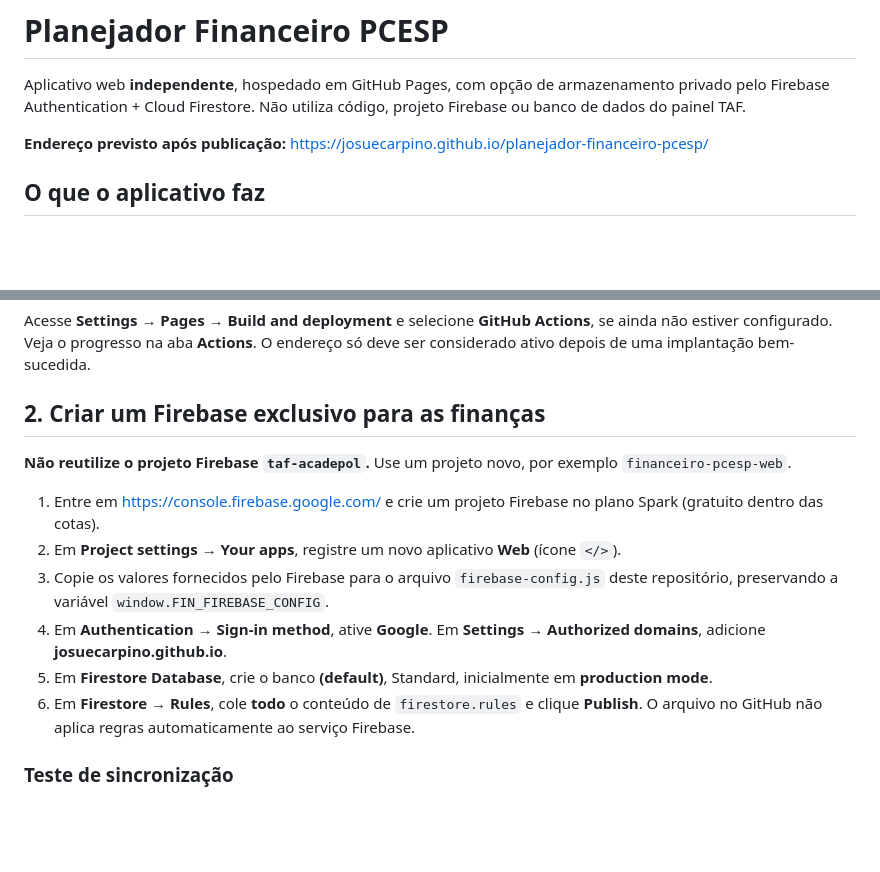
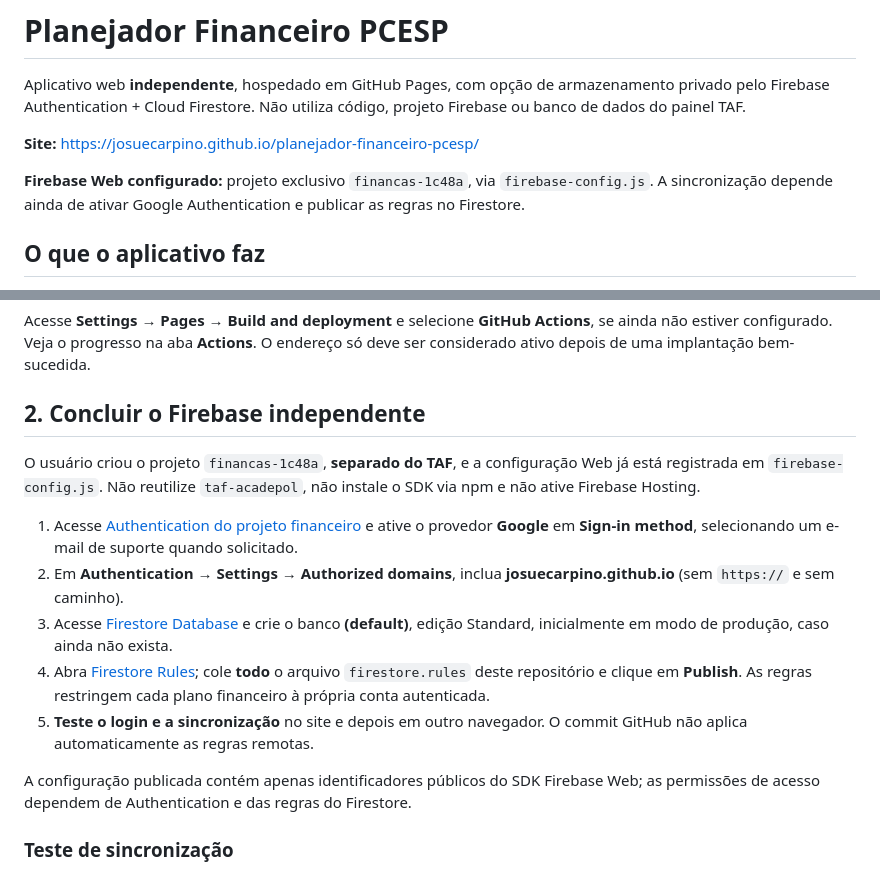
Before and after one commit to JosueCarpino/planejador-financeiro-pcesp, a Markdown page: README.md, 2 parts joined by grey strips. GitHub-like rendering; blank space fills up the shorter version.

Commit message:
docs: atualizar setup do Firebase exclusivo financas-1c48a

```diff
--- a/README.md
+++ b/README.md
@@ -2,7 +2,9 @@
 
 Aplicativo web **independente**, hospedado em GitHub Pages, com opção de armazenamento privado pelo Firebase Authentication + Cloud Firestore. Não utiliza código, projeto Firebase ou banco de dados do painel TAF.
 
-**Endereço previsto após publicação:** https://josuecarpino.github.io/planejador-financeiro-pcesp/
+**Site:** https://josuecarpino.github.io/planejador-financeiro-pcesp/
+
+**Firebase Web configurado:** projeto exclusivo `financas-1c48a`, via `firebase-config.js`. A sincronização depende ainda de ativar Google Authentication e publicar as regras no Firestore.
 
 ## O que o aplicativo faz
 
@@ -20,16 +22,17 @@ Este repositório tem um fluxo em `.github/workflows/pages.yml` que verifica o J
 
 Acesse **Settings → Pages → Build and deployment** e selecione **GitHub Actions**, se ainda não estiver configurado. Veja o progresso na aba **Actions**. O endereço só deve ser considerado ativo depois de uma implantação bem-sucedida.
 
-## 2. Criar um Firebase exclusivo para as finanças
+## 2. Concluir o Firebase independente
 
-**Não reutilize o projeto Firebase `taf-acadepol`.** Use um projeto novo, por exemplo `financeiro-pcesp-web`.
+O usuário criou o projeto `financas-1c48a`, **separado do TAF**, e a configuração Web já está registrada em `firebase-config.js`. Não reutilize `taf-acadepol`, não instale o SDK via npm e não ative Firebase Hosting.
 
-1. Entre em https://console.firebase.google.com/ e crie um projeto Firebase no plano Spark (gratuito dentro das cotas).
-2. Em **Project settings → Your apps**, registre um novo aplicativo **Web** (ícone `</>`).
-3. Copie os valores fornecidos pelo Firebase para o arquivo `firebase-config.js` deste repositório, preservando a variável `window.FIN_FIREBASE_CONFIG`.
-4. Em **Authentication → Sign-in method**, ative **Google**. Em **Settings → Authorized domains**, adicione **josuecarpino.github.io**.
-5. Em **Firestore Database**, crie o banco **(default)**, Standard, inicialmente em **production mode**.
-6. Em **Firestore → Rules**, cole **todo** o conteúdo de `firestore.rules` e clique **Publish**. O arquivo no GitHub não aplica regras automaticamente ao serviço Firebase.
+1. Acesse [Authentication do projeto financeiro](https://console.firebase.google.com/project/financas-1c48a/authentication/providers) e ative o provedor **Google** em **Sign-in method**, selecionando um e-mail de suporte quando solicitado.
+2. Em **Authentication → Settings → Authorized domains**, inclua **josuecarpino.github.io** (sem `https://` e sem caminho).
+3. Acesse [Firestore Database](https://console.firebase.google.com/project/financas-1c48a/firestore) e crie o banco **(default)**, edição Standard, inicialmente em modo de produção, caso ainda não exista.
+4. Abra [Firestore Rules](https://console.firebase.google.com/project/financas-1c48a/firestore/rules); cole **todo** o arquivo `firestore.rules` deste repositório e clique em **Publish**. As regras restringem cada plano financeiro à própria conta autenticada.
+5. **Teste o login e a sincronização** no site e depois em outro navegador. O commit GitHub não aplica automaticamente as regras remotas.
+
+A configuração publicada contém apenas identificadores públicos do SDK Firebase Web; as permissões de acesso dependem de Authentication e das regras do Firestore.
 
 ### Teste de sincronização
 
```
